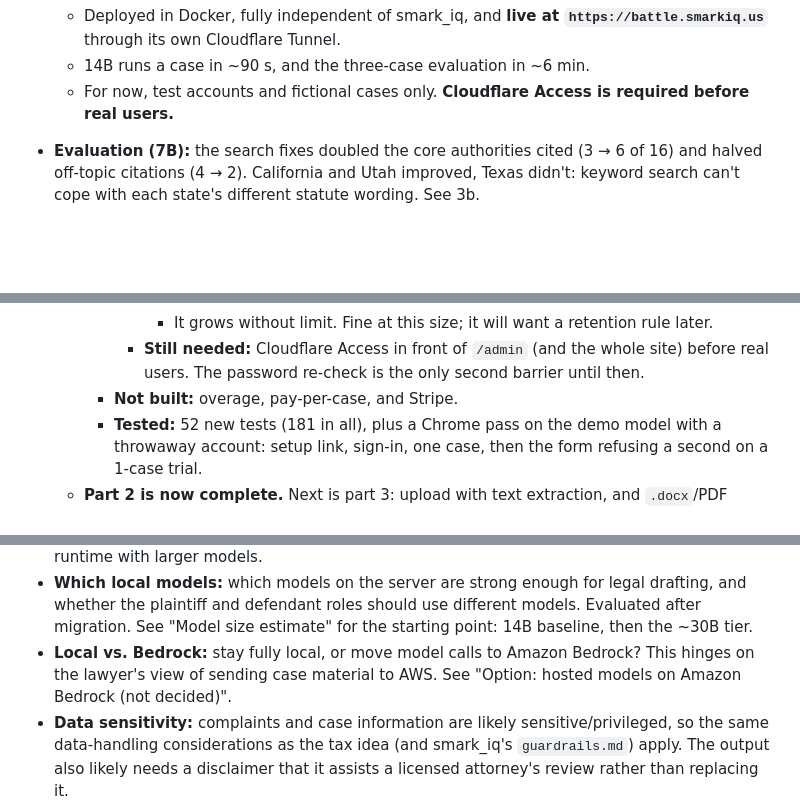
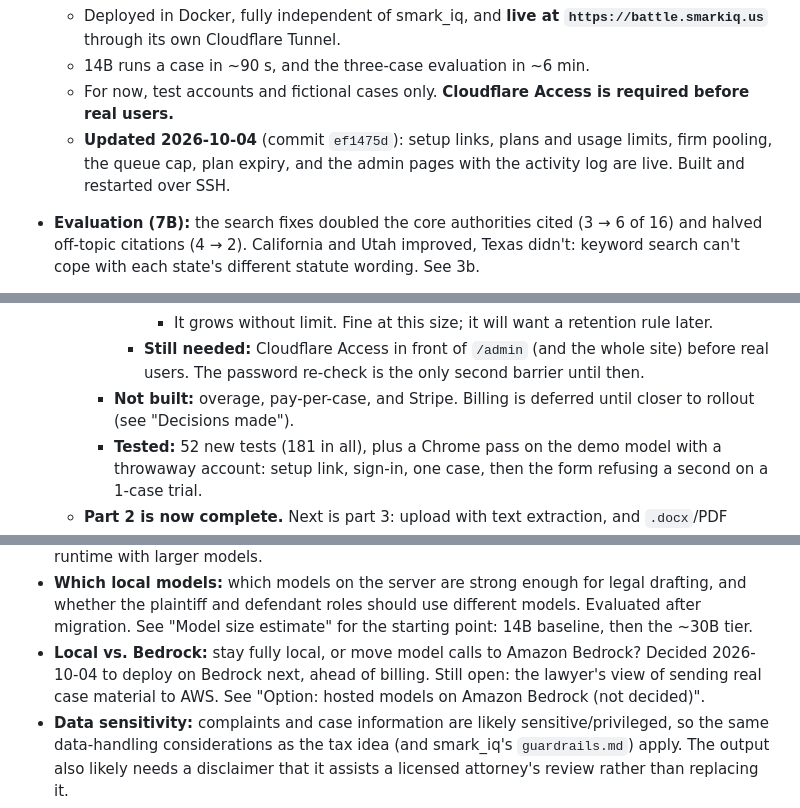
Before and after one commit to smarkh/battle_test, a Markdown page: plans/plan.md, 3 parts joined by grey strips. Drawn GitHub-style; blank space fills up the shorter version.

```diff
--- a/plans/plan.md
+++ b/plans/plan.md
@@ -22,6 +22,9 @@ guardrails-style network isolation and data handling).
   - 14B runs a case in ~90 s, and the three-case evaluation in ~6 min.
   - For now, test accounts and fictional cases only. **Cloudflare Access is
     required before real users.**
+  - **Updated 2026-10-04** (commit `ef1475d`): setup links, plans and
+    usage limits, firm pooling, the queue cap, plan expiry, and the admin
+    pages with the activity log are live. Built and restarted over SSH.
 - **Evaluation (7B):** the search fixes doubled the core authorities cited
   (3 → 6 of 16) and halved off-topic citations (4 → 2). California and
   Utah improved, Texas didn't: keyword search can't cope with each state's
@@ -857,7 +862,8 @@ Decided: v1 uses free sources only. Paid sources are revisited after v1.
        - **Still needed:** Cloudflare Access in front of `/admin` (and
          the whole site) before real users. The password re-check is the
          only second barrier until then.
-     - **Not built:** overage, pay-per-case, and Stripe.
+     - **Not built:** overage, pay-per-case, and Stripe. Billing is
+       deferred until closer to rollout (see "Decisions made").
      - **Tested:** 52 new tests (181 in all), plus a Chrome pass on the
        demo model with a throwaway account: setup link, sign-in, one case,
        then the form refusing a second on a 1-case trial.
@@ -1199,7 +1236,8 @@ protections (item 2 above).
   different models. Evaluated after migration. See "Model size estimate"
   for the starting point: 14B baseline, then the ~30B tier.
 - **Local vs. Bedrock:** stay fully local, or move model calls to Amazon
-  Bedrock? This hinges on the lawyer's view of sending case material to
+  Bedrock? Decided 2026-10-04 to deploy on Bedrock next, ahead of billing.
+  Still open: the lawyer's view of sending real case material to
   AWS. See "Option: hosted models on Amazon Bedrock (not decided)".
 - **Data sensitivity:** complaints and case information are likely
   sensitive/privileged, so the same data-handling considerations as the tax
```
Also changed, not shown: other parts of plans/plan.md (+50 -13 lines), plans/profitability-plan.md (+11 -1 lines), plans/server-migration-plan.md (+25 -3 lines).
